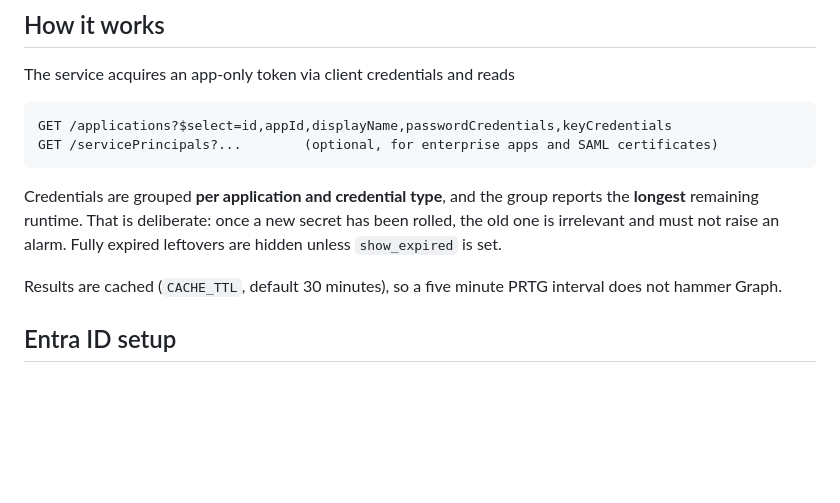
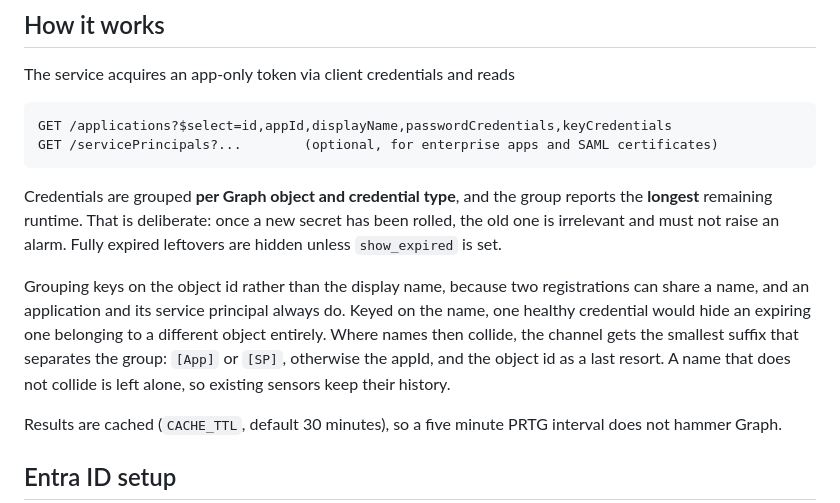
Before and after one commit to benjaminmue/entra-secret-monitor, a Markdown page: README.md, the part around the change. GitHub-like rendering; blank space fills up the shorter version.

Commit message:
Describe the grouping as it now works
The README still said credentials are grouped per application and credential
type. They are grouped per Graph object, which is the fix that stopped a healthy
credential from hiding an expiring one under the same display name. The
paragraph now says so and explains the channel name suffixes that follow from
it.

Co-Authored-By: Claude Opus 5 <noreply@anthropic.com>

````diff
--- a/README.md
+++ b/README.md
@@ -60,10 +60,18 @@ GET /applications?$select=id,appId,displayName,passwordCredentials,keyCredential
 GET /servicePrincipals?...        (optional, for enterprise apps and SAML certificates)
 ```
 
-Credentials are grouped **per application and credential type**, and the group
+Credentials are grouped **per Graph object and credential type**, and the group
 reports the **longest** remaining runtime. That is deliberate: once a new secret
 has been rolled, the old one is irrelevant and must not raise an alarm. Fully
 expired leftovers are hidden unless `show_expired` is set.
+
+Grouping keys on the object id rather than the display name, because two
+registrations can share a name, and an application and its service principal
+always do. Keyed on the name, one healthy credential would hide an expiring one
+belonging to a different object entirely. Where names then collide, the channel
+gets the smallest suffix that separates the group: `[App]` or `[SP]`, otherwise
+the appId, and the object id as a last resort. A name that does not collide is
+left alone, so existing sensors keep their history.
 
 Results are cached (`CACHE_TTL`, default 30 minutes), so a five minute PRTG
 interval does not hammer Graph.
````
